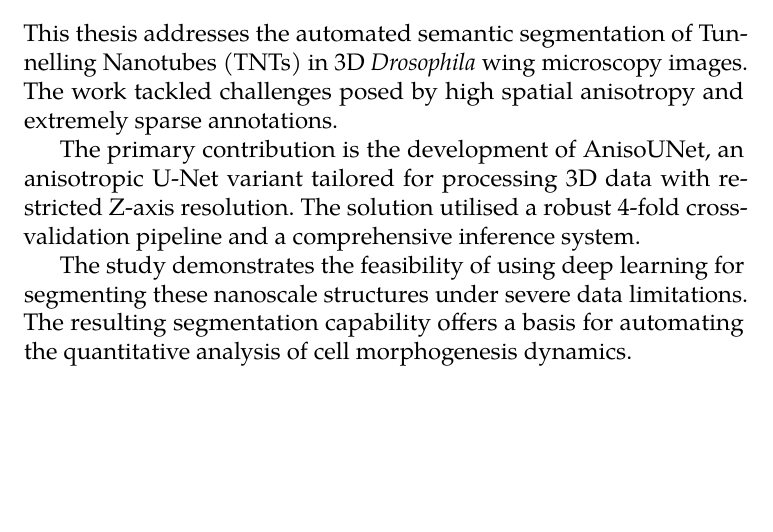
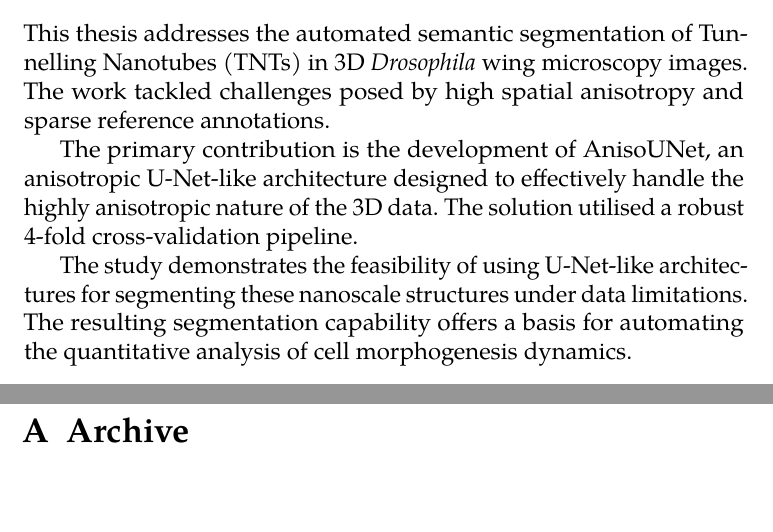
Before and after one commit to BrPetrus/master-thesis, a LaTeX thesis (main.tex): part of page 6 of 67 before the commit and two parts of pages 6 and 65 of 68 after it, the two joined at a grey line, cut so that both start at the same text, the shorter picture padded with empty space. Compiled offline with pdfLaTeX.

Commit message:
new abstract

```diff
--- a/main.tex
+++ b/main.tex
@@ -61,11 +61,11 @@
     keywords    = {neural networks, segmentation, tunnelling nanotubes, U-Net architecture, fluorescence microscopy},
     TeXkeywords = {neural networks, segmentation, tunnelling nanotubes, U-Net architecture, fluorescence microscopy},
     abstract    = {%
-        This thesis addresses the automated semantic segmentation of Tunnelling Nanotubes (TNTs) in 3D \textit{Drosophila} wing microscopy images. The work tackled challenges posed by high spatial anisotropy and extremely sparse annotations.
+        This thesis addresses the automated semantic segmentation of Tunnelling Nanotubes (TNTs) in 3D \textit{Drosophila} wing microscopy images. The work tackled challenges posed by high spatial anisotropy and sparse reference annotations.
 
-        The primary contribution is the development of AnisoUNet, an anisotropic U-Net variant tailored for processing 3D data with restricted Z-axis resolution. The solution utilised a robust 4-fold cross-validation pipeline and a comprehensive inference system.
+        The primary contribution is the development of AnisoUNet, an anisotropic U-Net-like architecture designed to effectively handle the highly anisotropic nature of the 3D data. The solution utilised a robust 4-fold cross-validation pipeline.
 
-        The study demonstrates the feasibility of using deep learning for segmenting these nanoscale structures under severe data limitations. The resulting segmentation capability offers a basis for automating the quantitative analysis of cell morphogenesis dynamics.
+        The study demonstrates the feasibility of using U-Net-like architectures for segmenting these nanoscale structures under data limitations. The resulting segmentation capability offers a basis for automating the quantitative analysis of cell morphogenesis dynamics.
     },
     thanks      = {%
         I am very grateful to my advisor, Assoc. Prof. RNDr. Martin Maška, Ph.D., for his sustained mentorship, constructive critiques, and ready availability throughout the whole time.
@@ -928,5 +928,8 @@ Multiple architectures, including variants with attention mechanisms (CSAM and U
 
 In the future, it might be interesting to refine the post-processing e.g. using a different method to segment the pillars. Also, future research might focus on temporal tracking of these tunnels once more annotations are acquired.
 
+\appendix
+\chapter{Archive}
+
 
 \end{document}
```
